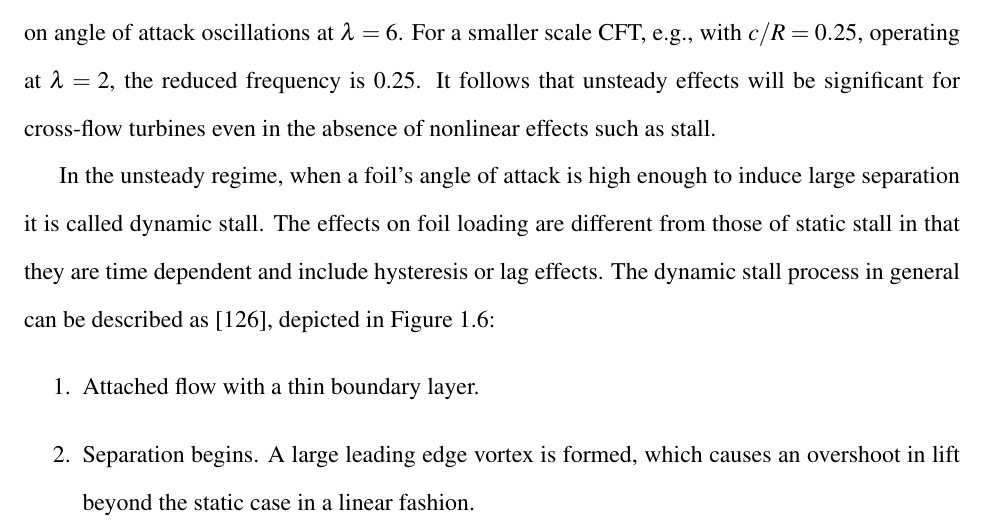
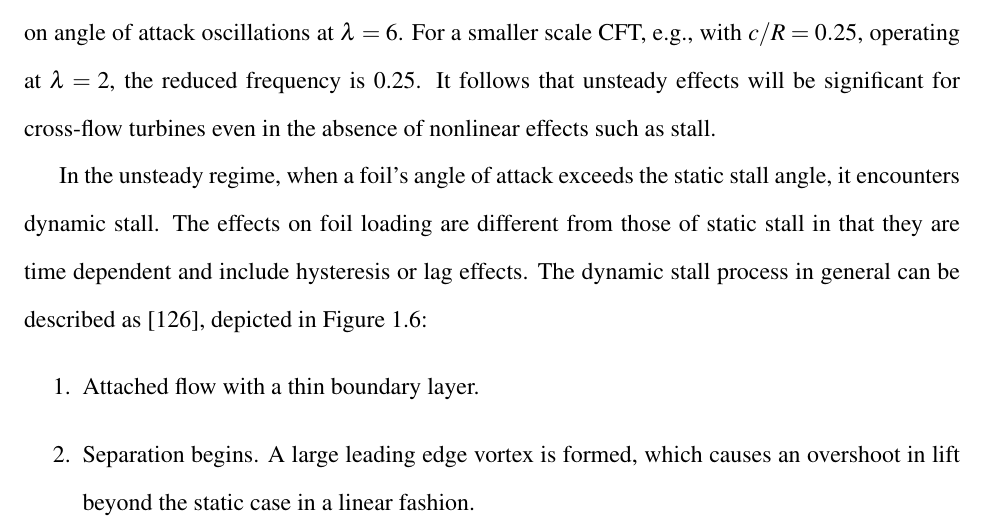
Before and after one commit to petebachant/PhD-thesis, a LaTeX thesis (thesis.tex, which reads chapters/introduction.tex): part of page 32 of 177, cut so that both start at the same text. Compiled offline with pdfLaTeX.

Commit message:
Simply state DS occurs if SS angle is exceeded

```diff
--- a/chapters/introduction.tex
+++ b/chapters/introduction.tex
@@ -357,9 +357,9 @@ $c/R = 0.25$, operating at $\lambda = 2$, the reduced frequency is 0.25. It
 follows that unsteady effects will be significant for cross-flow turbines even
 in the absence of nonlinear effects such as stall.
 
-In the unsteady regime, when a foil's angle of attack is high enough to induce
-large separation it is called dynamic stall. The effects on foil loading are
-different from those of static stall in that they are time dependent and include
+In the unsteady regime, when a foil's angle of attack exceeds the static stall
+angle, it encounters dynamic stall. The effects on foil loading are different
+from those of static stall in that they are time dependent and include
 hysteresis or lag effects. The dynamic stall process in general can be described
 as \cite{McCroskey1981}, depicted in Figure~\ref{fig:McCroskey}:
 \begin{enumerate}
```
